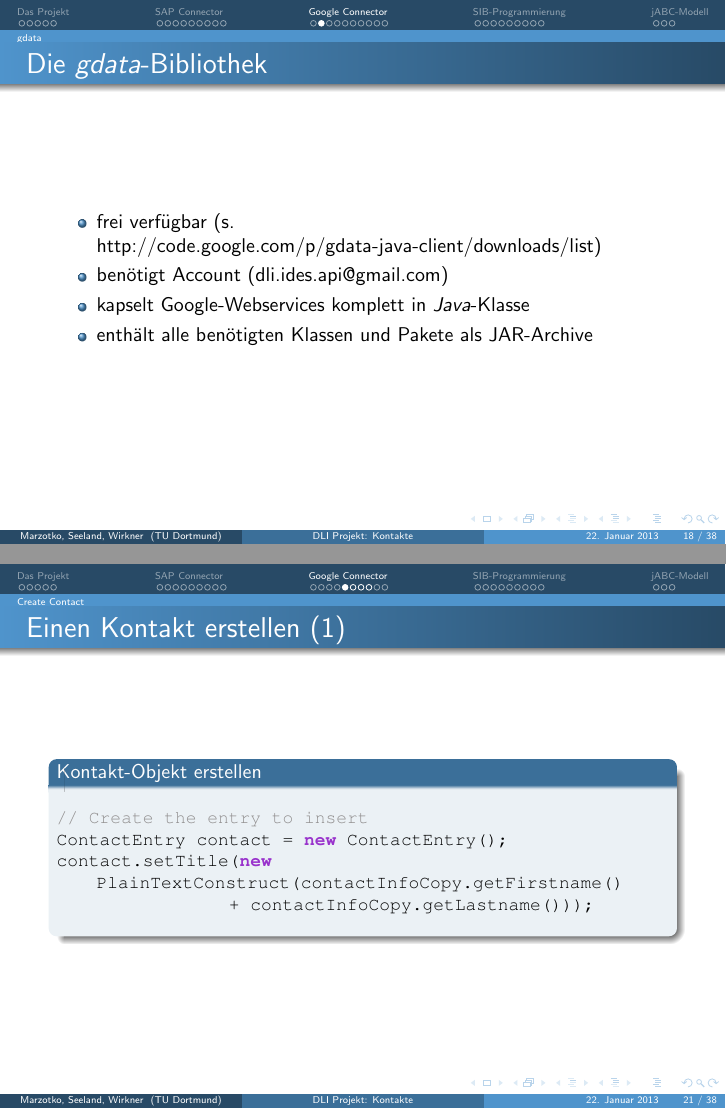
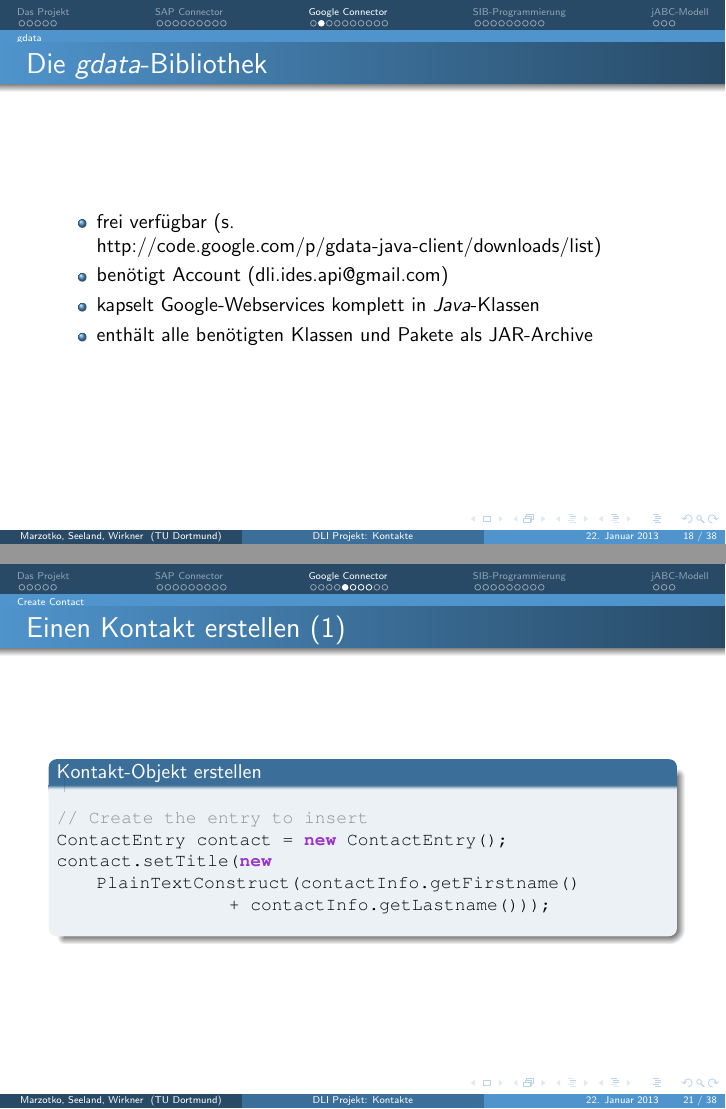
Before and after one commit to dominic82/dli-contacts, LaTeX slides (praesi/dli_praesi.tex, which reads praesi/google.tex): pages 22 and 25 of 48, joined at a grey line. Compiled offline with pdfLaTeX.

Commit message:
korrekturen google.tex

```diff
--- a/praesi/google.tex
+++ b/praesi/google.tex
@@ -40,8 +40,8 @@ try {
 \begin{lstlisting}
 // Create the entry to insert
 ContactEntry contact = new ContactEntry();
-contact.setTitle(new PlainTextConstruct(contactInfoCopy.getFirstname()
-		+ contactInfoCopy.getLastname()));
+contact.setTitle(new PlainTextConstruct(contactInfo.getFirstname()
+		+ contactInfo.getLastname()));
 \end{lstlisting}
 \end{block}
 \end{frame}
```
Also changed, not shown: praesi/google.tex (2 more changed lines).
